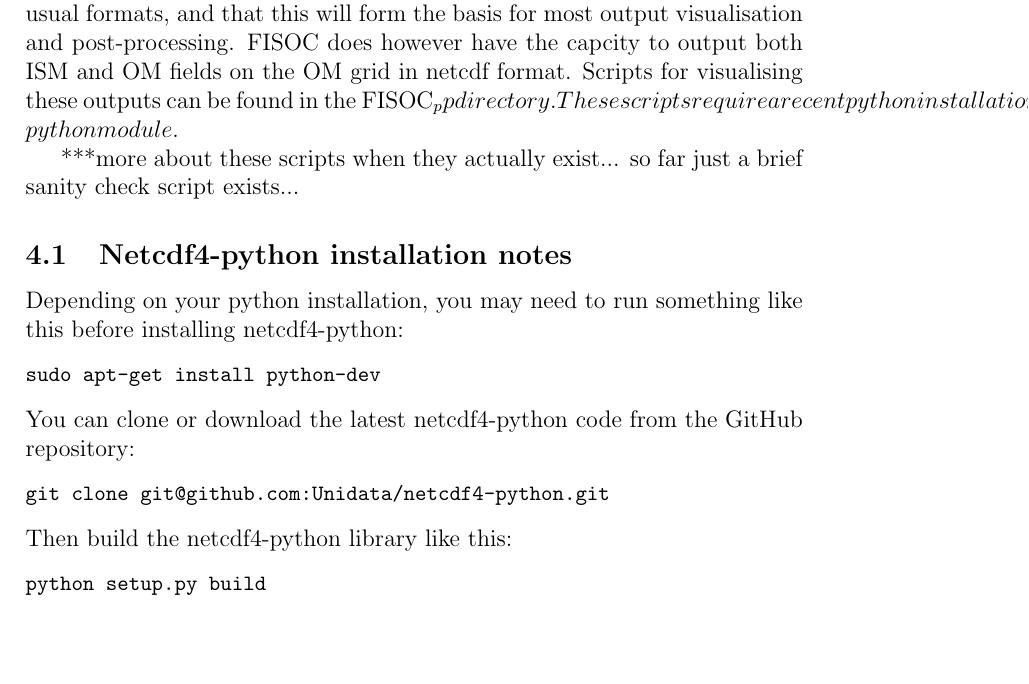
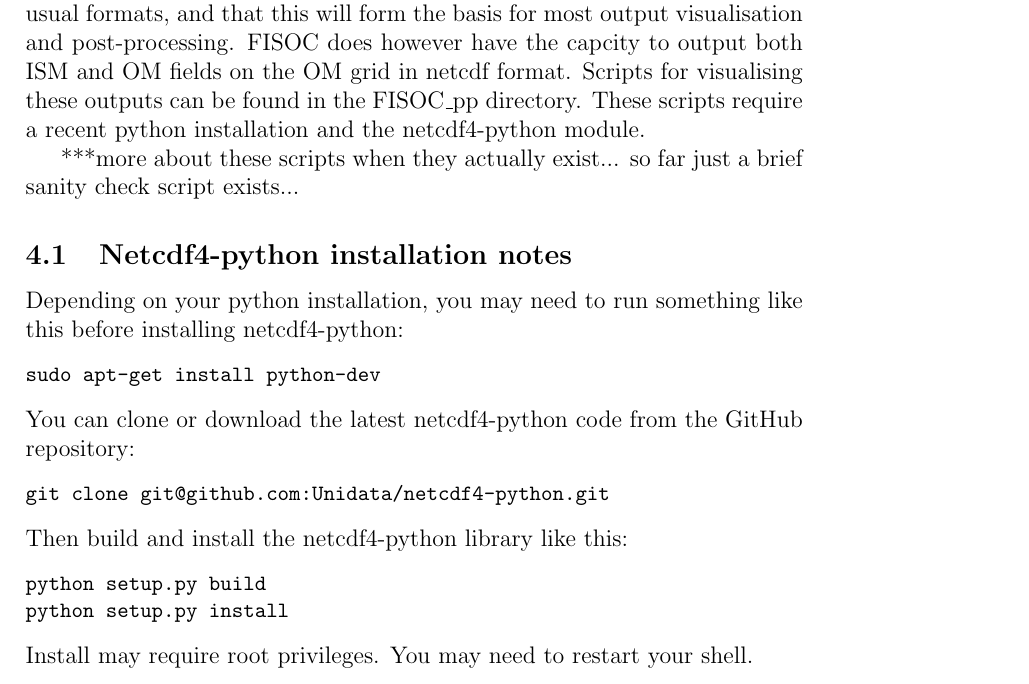
Before and after one commit to RupertGladstone/FISOC, a LaTeX document (doc/FISOC_manual.tex): part of page 12 of 16, cut so that both start at the same text, the shorter picture padded with empty space. Compiled offline with pdfLaTeX.

Commit message:
minor update to manual

```diff
--- a/doc/FISOC_manual.tex
+++ b/doc/FISOC_manual.tex
@@ -485,7 +485,7 @@ It is expected that the OM and ISM components will output data in their usual fo
 and that this will form the basis for most output visualisation and post-processing.
 FISOC does however have the capcity to output both ISM and OM fields on the OM grid
 in netcdf format.
-Scripts for visualising these outputs can be found in the FISOC_pp directory.
+Scripts for visualising these outputs can be found in the FISOC\_pp directory.
 These scripts require a recent python installation and the netcdf4-python module.
 
 ***more about these scripts when they actually exist... so far just a brief sanity
@@ -506,10 +506,14 @@ repository:
 \begin{lstlisting}
 git clone git@github.com:Unidata/netcdf4-python.git
 \end{lstlisting}
-Then build the netcdf4-python library like this:
+Then build and install the netcdf4-python library like this:
 \begin{lstlisting}
 python setup.py build
+python setup.py install
 \end{lstlisting}
+Install may require root privileges.
+You may need to restart your shell.
+
 A minor discrepancy between the python setup script and the way nc-config
 retrieves relevant flags may lead to errors if mpi wrappers are used.
 This issue should probably be considered a bug in nc-config.
```
